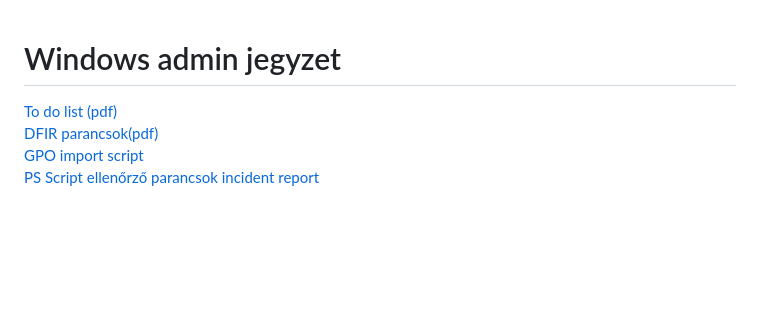
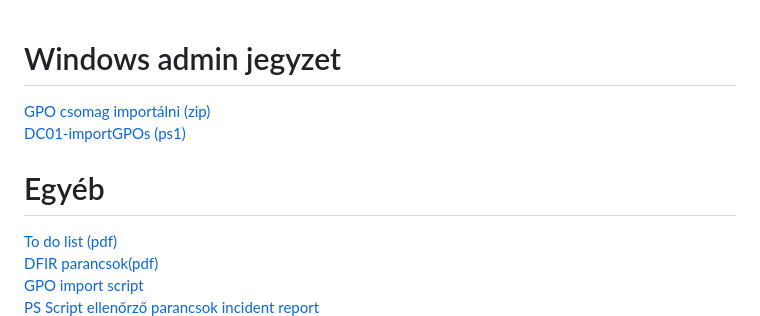
Before and after one commit to klicskoktm/klicskoktm.github.io, a Markdown page: windows.md, the part around the change. Drawn GitHub-style; blank space fills up the shorter version.

```diff
--- a/windows.md
+++ b/windows.md
@@ -1,5 +1,10 @@
 # Windows admin jegyzet
+[GPO csomag importálni (zip)](./GPOs.zip) <br>
+[DC01-importGPOs (ps1)](./dc1-importGPOs.ps1) <br>
 
+
+
+# Egyéb
 [To do list (pdf)](./to_do_list.pdf) <br>
 [DFIR parancsok(pdf)](./DFIR.pdf) <br>
 [GPO import script](./importGPOs.ps1) <br>
```
